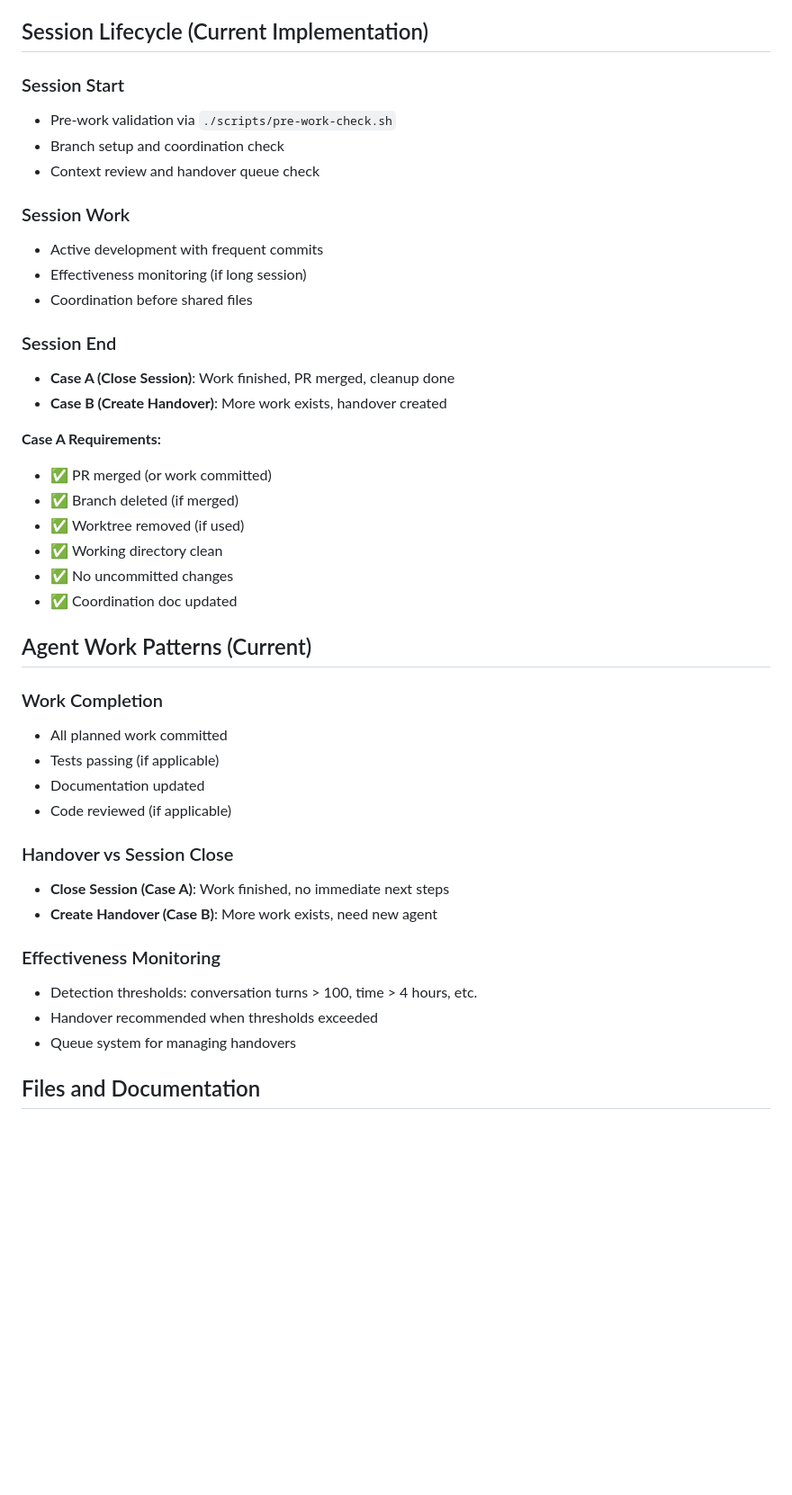
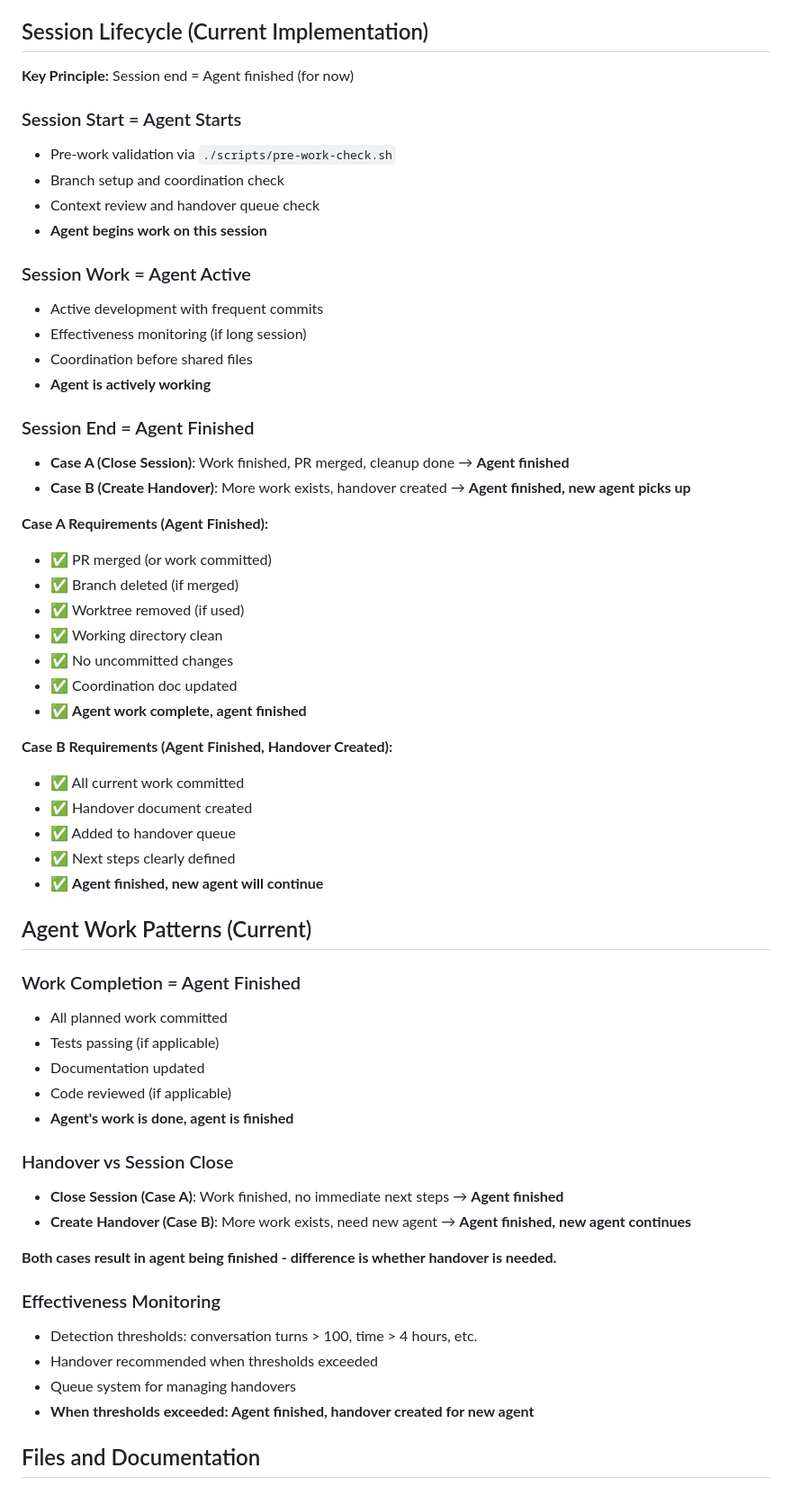
Before and after one commit to charliemic/electric-sheep, a Markdown page: AGENT_WORK_AND_SESSIONS_PINNED.md, the part around one of its changes. Shown at 90% size. GitHub-like rendering; blank space fills up the shorter version.

Commit message:
docs: clarify pinned principle - session end = agent finished
Update AGENT_WORK_AND_SESSIONS_PINNED.md:
- Add core principle: When session finished, agent finished (for now)
- Clarify session lifecycle: Session end = Agent finished
- Update work patterns: Work completion = Agent finished
- Emphasize: One session = One agent's complete work cycle
- Both Case A and Case B result in agent being finished

This makes it explicit that sessions and agents are 1:1
(for now, may change later).

```diff
--- a/AGENT_WORK_AND_SESSIONS_PINNED.md
+++ b/AGENT_WORK_AND_SESSIONS_PINNED.md
@@ -44,44 +58,60 @@
 
 ## Session Lifecycle (Current Implementation)
 
-### Session Start
+**Key Principle:** Session end = Agent finished (for now)
+
+### Session Start = Agent Starts
 - Pre-work validation via `./scripts/pre-work-check.sh`
 - Branch setup and coordination check
 - Context review and handover queue check
+- **Agent begins work on this session**
 
-### Session Work
+### Session Work = Agent Active
 - Active development with frequent commits
 - Effectiveness monitoring (if long session)
 - Coordination before shared files
+- **Agent is actively working**
 
-### Session End
-- **Case A (Close Session)**: Work finished, PR merged, cleanup done
-- **Case B (Create Handover)**: More work exists, handover created
+### Session End = Agent Finished
+- **Case A (Close Session)**: Work finished, PR merged, cleanup done → **Agent finished**
+- **Case B (Create Handover)**: More work exists, handover created → **Agent finished, new agent picks up**
 
-**Case A Requirements:**
+**Case A Requirements (Agent Finished):**
 - ✅ PR merged (or work committed)
 - ✅ Branch deleted (if merged)
 - ✅ Worktree removed (if used)
 - ✅ Working directory clean
 - ✅ No uncommitted changes
 - ✅ Coordination doc updated
+- ✅ **Agent work complete, agent finished**
+
+**Case B Requirements (Agent Finished, Handover Created):**
+- ✅ All current work committed
+- ✅ Handover document created
+- ✅ Added to handover queue
+- ✅ Next steps clearly defined
+- ✅ **Agent finished, new agent will continue**
 
 ## Agent Work Patterns (Current)
 
-### Work Completion
+### Work Completion = Agent Finished
 - All planned work committed
 - Tests passing (if applicable)
 - Documentation updated
 - Code reviewed (if applicable)
+- **Agent's work is done, agent is finished**
 
 ### Handover vs Session Close
-- **Close Session (Case A)**: Work finished, no immediate next steps
-- **Create Handover (Case B)**: More work exists, need new agent
+- **Close Session (Case A)**: Work finished, no immediate next steps → **Agent finished**
+- **Create Handover (Case B)**: More work exists, need new agent → **Agent finished, new agent continues**
+
+**Both cases result in agent being finished - difference is whether handover is needed.**
 
 ### Effectiveness Monitoring
 - Detection thresholds: conversation turns > 100, time > 4 hours, etc.
 - Handover recommended when thresholds exceeded
 - Queue system for managing handovers
+- **When thresholds exceeded: Agent finished, handover created for new agent**
 
 ## Files and Documentation
 
```
Also changed, not shown: other parts of AGENT_WORK_AND_SESSIONS_PINNED.md (+16 -0 lines).
